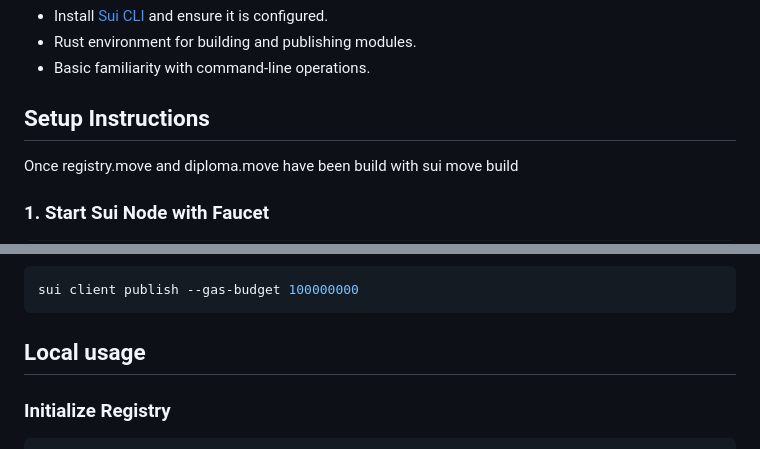
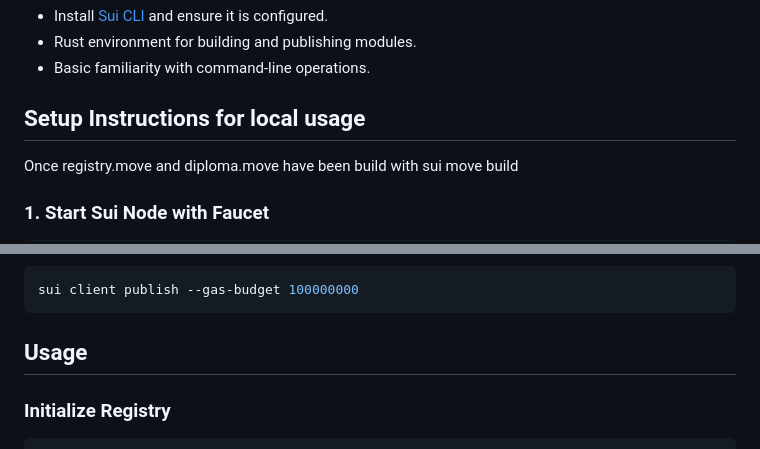
Before and after one commit to Rabah0811/Hackathon-JustinRabahTimeo, a Markdown page: README.md, 2 parts joined by grey strips. Rendered like a GitHub page.

````diff
--- a/README.md
+++ b/README.md
@@ -41,7 +41,7 @@ diploma-nft-registry/
 - Rust environment for building and publishing modules.
 - Basic familiarity with command-line operations.
 
-## Setup Instructions
+## Setup Instructions for local usage
 Once registry.move and diploma.move have been build with sui move build
 ### 1. Start Sui Node with Faucet
 ```bash
@@ -68,7 +68,7 @@ sui client gas
 sui client publish --gas-budget 100000000
 ```
 
-## Local usage
+## Usage
 
 ### Initialize Registry
 ```bash
````
